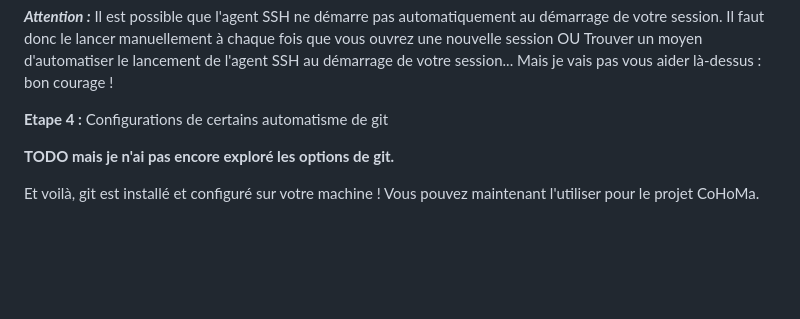
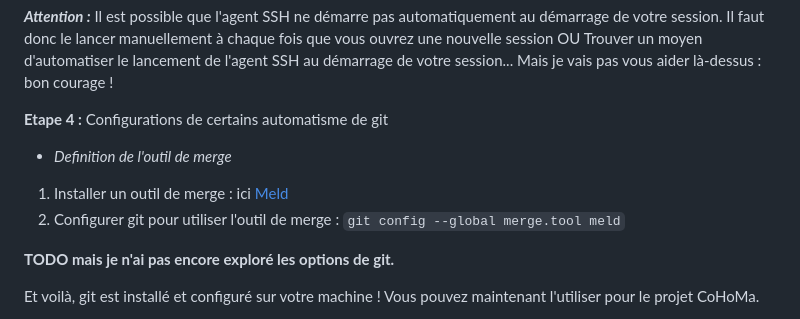
Before and after one commit to Ensea-CoHoMa-III/CoHoManuel, a Markdown page: Git/git.md, the part around the change printed below. Drawn GitHub-style; blank space fills up the shorter version.

```diff
--- a/Git/git.md
+++ b/Git/git.md
@@ -60,6 +60,10 @@ Sous linux et mac, il est impossible de se connecter à un compte GitHub sans cl
 ***Attention :*** Il est possible que l'agent SSH ne démarre pas automatiquement au démarrage de votre session. Il faut donc le lancer manuellement à chaque fois que vous ouvrez une nouvelle session OU Trouver un moyen d'automatiser le lancement de l'agent SSH au démarrage de votre session... Mais je vais pas vous aider là-dessus : bon courage !
 
 __Etape 4 :__ Configurations de certains automatisme de git
+  *  *Definition de l'outil de merge*
+1. Installer un outil de merge : ici [Meld](https://meldmerge.org/)
+2. Configurer git pour utiliser l'outil de merge : `git config --global merge.tool meld`
+
 
 **TODO mais je n'ai pas encore exploré les options de git.**
 
```
Also changed, not shown: other parts of Git/git.md (+45 -4 lines).
